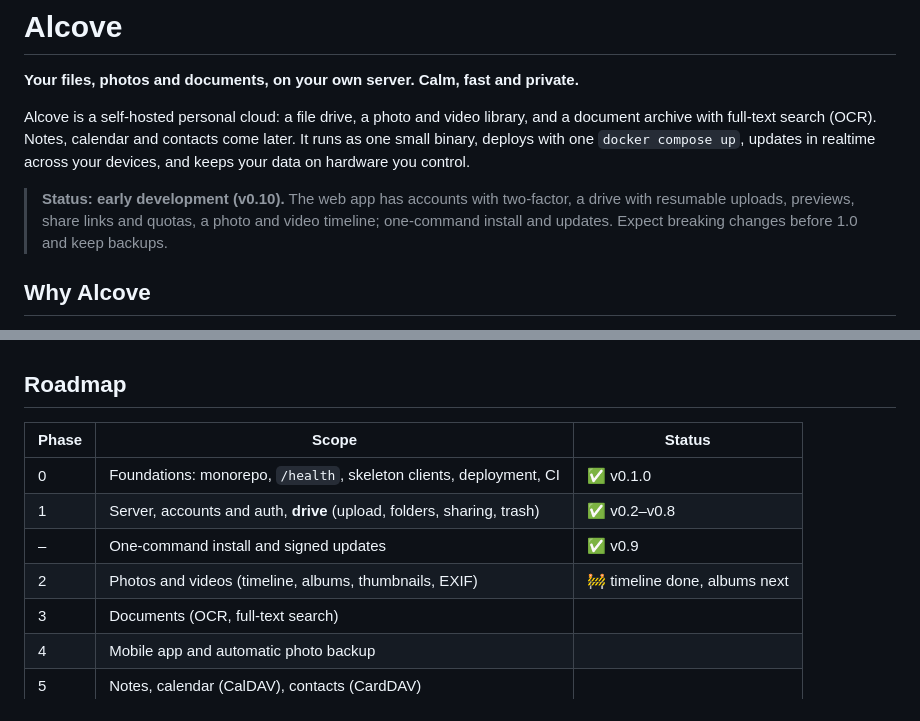
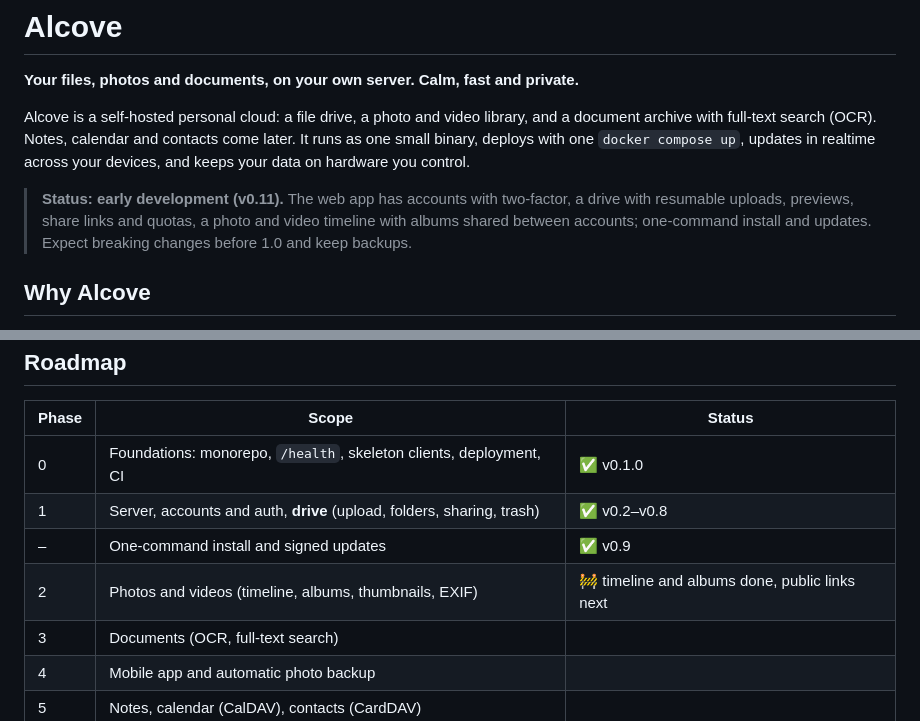
Before and after one commit to Paul-Carouge/Alcove, a Markdown page: README.md, 2 parts joined by grey strips. Rendered like a GitHub page.

Commit message:
docs: albums in the architecture, roadmap and readme
Co-Authored-By: Claude Opus 5.5 <noreply@anthropic.com>

```diff
--- a/README.md
+++ b/README.md
@@ -7,9 +7,9 @@ archive with full-text search (OCR). Notes, calendar and contacts come later. It
 binary, deploys with one `docker compose up`, updates in realtime across your devices, and keeps your
 data on hardware you control.
 
-> **Status: early development (v0.10).** The web app has accounts with two-factor, a drive with
-> resumable uploads, previews, share links and quotas, a photo and video timeline; one-command install
-> and updates. Expect breaking changes before 1.0 and keep backups.
+> **Status: early development (v0.11).** The web app has accounts with two-factor, a drive with
+> resumable uploads, previews, share links and quotas, a photo and video timeline with albums shared between
+> accounts; one-command install and updates. Expect breaking changes before 1.0 and keep backups.
 
 <!-- Screenshots: coming with phase 1 (drive). -->
 
@@ -54,7 +54,7 @@ server's address, and the app checks that it is compatible before going further.
 | 0 | Foundations: monorepo, `/health`, skeleton clients, deployment, CI | ✅ v0.1.0 |
 | 1 | Server, accounts and auth, **drive** (upload, folders, sharing, trash) | ✅ v0.2–v0.8 |
 | – | One-command install and signed updates | ✅ v0.9 |
-| 2 | Photos and videos (timeline, albums, thumbnails, EXIF) | 🚧 timeline done, albums next |
+| 2 | Photos and videos (timeline, albums, thumbnails, EXIF) | 🚧 timeline and albums done, public links next |
 | 3 | Documents (OCR, full-text search) | |
 | 4 | Mobile app and automatic photo backup | |
 | 5 | Notes, calendar (CalDAV), contacts (CardDAV) | |
```
Also changed, not shown: docs/ARCHITECTURE.md (+10 -2 lines), docs/ROADMAP.md (+2 -1 lines).
